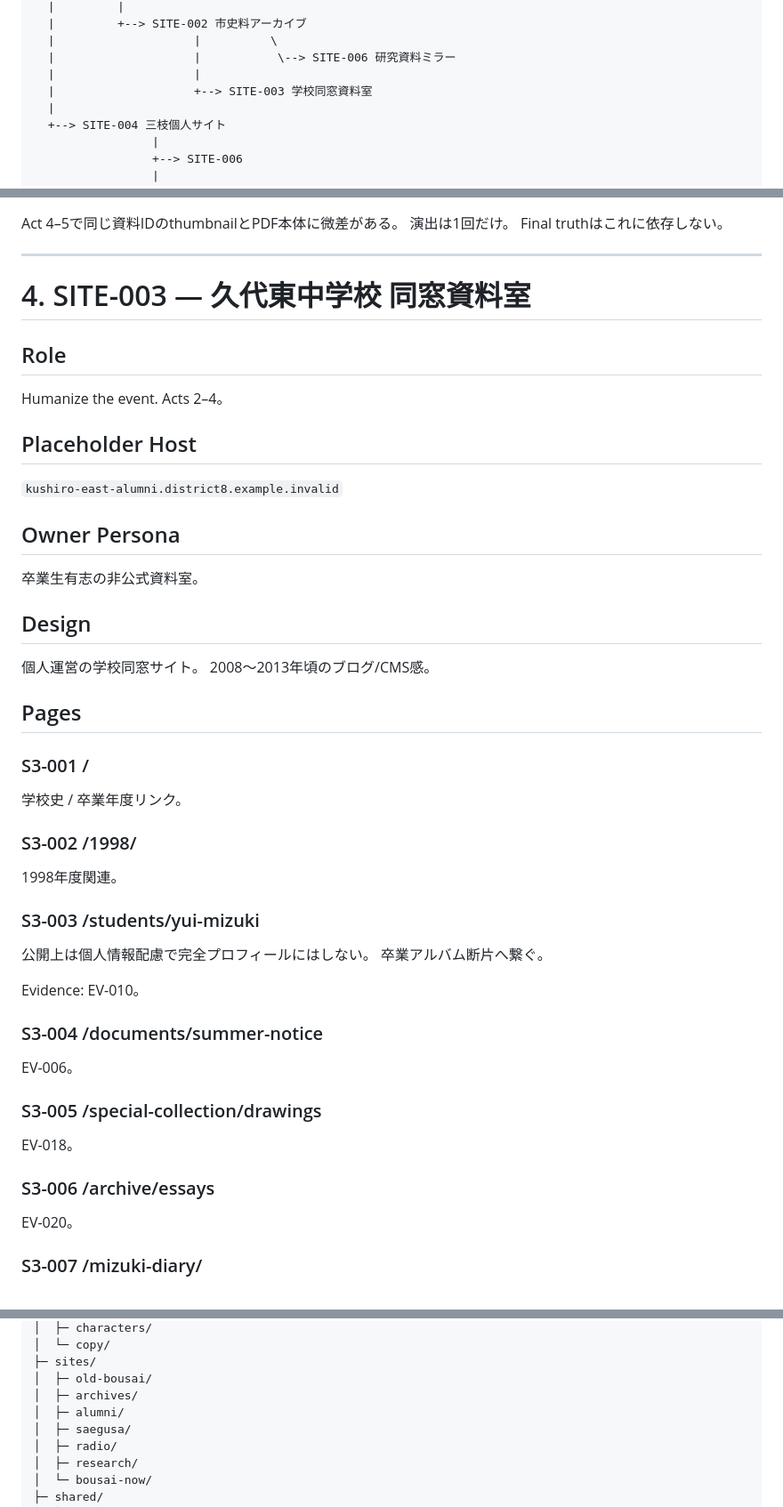
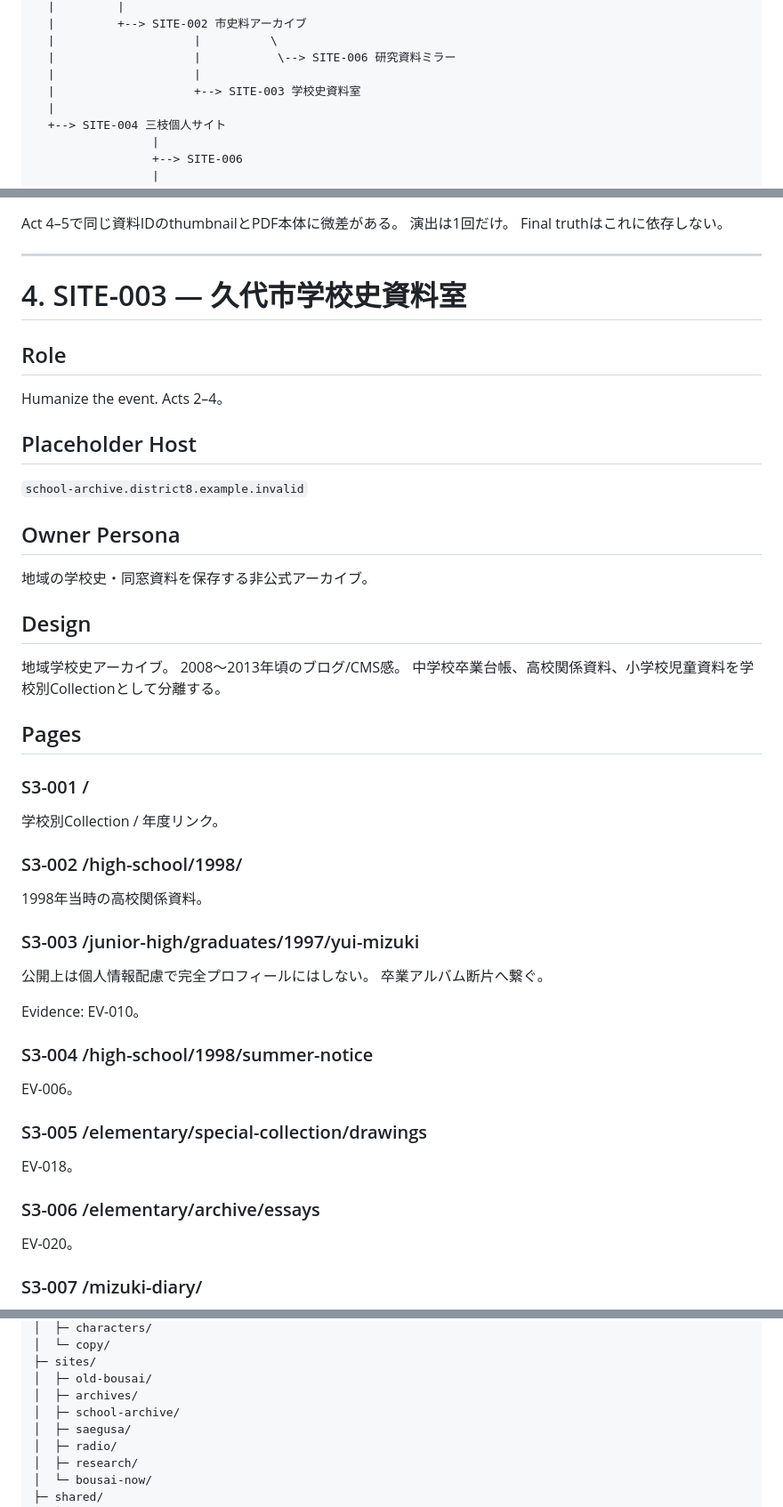
Before and after one commit to Hibiki49aaiii/arg-gpt, a Markdown page: works/001-district-eight/SITE_MAP.md, 3 parts joined by grey strips. Shown at 89% size. Drawn GitHub-style.

Commit message:
docs: generalize school archive to resolve timeline inconsistency

```diff
--- a/works/001-district-eight/SITE_MAP.md
+++ b/works/001-district-eight/SITE_MAP.md
@@ -34,7 +34,7 @@ SITE-001 旧防災情報ミラー
   |                    |          \
   |                    |           \--> SITE-006 研究資料ミラー
   |                    |
-  |                    +--> SITE-003 学校同窓資料室
+  |                    +--> SITE-003 学校史資料室
   |
   +--> SITE-004 三枝個人サイト
                  |
@@ -216,44 +216,45 @@ Final truthはこれに依存しない。
 
 ---
 
-# 4. SITE-003 — 久代東中学校 同窓資料室
+# 4. SITE-003 — 久代市学校史資料室
 
 ## Role
 Humanize the event.
 Acts 2–4。
 
 ## Placeholder Host
-`kushiro-east-alumni.district8.example.invalid`
+`school-archive.district8.example.invalid`
 
 ## Owner Persona
-卒業生有志の非公式資料室。
+地域の学校史・同窓資料を保存する非公式アーカイブ。
 
 ## Design
-個人運営の学校同窓サイト。
+地域学校史アーカイブ。
 2008〜2013年頃のブログ/CMS感。
+中学校卒業台帳、高校関係資料、小学校児童資料を学校別Collectionとして分離する。
 
 ## Pages
 
 ### S3-001 /
-学校史 / 卒業年度リンク。
+学校別Collection / 年度リンク。
 
-### S3-002 /1998/
-1998年度関連。
+### S3-002 /high-school/1998/
+1998年当時の高校関係資料。
 
-### S3-003 /students/yui-mizuki
+### S3-003 /junior-high/graduates/1997/yui-mizuki
 公開上は個人情報配慮で完全プロフィールにはしない。
 卒業アルバム断片へ繋ぐ。
 
 Evidence:
 EV-010。
 
-### S3-004 /documents/summer-notice
+### S3-004 /high-school/1998/summer-notice
 EV-006。
 
-### S3-005 /special-collection/drawings
+### S3-005 /elementary/special-collection/drawings
 EV-018。
 
-### S3-006 /archive/essays
+### S3-006 /elementary/archive/essays
 EV-020。
 
 ### S3-007 /mizuki-diary/
@@ -572,7 +573,7 @@ works/001-district-eight/
 ├─ sites/
 │  ├─ old-bousai/
 │  ├─ archives/
-│  ├─ alumni/
+│  ├─ school-archive/
 │  ├─ saegusa/
 │  ├─ radio/
 │  ├─ research/
```
